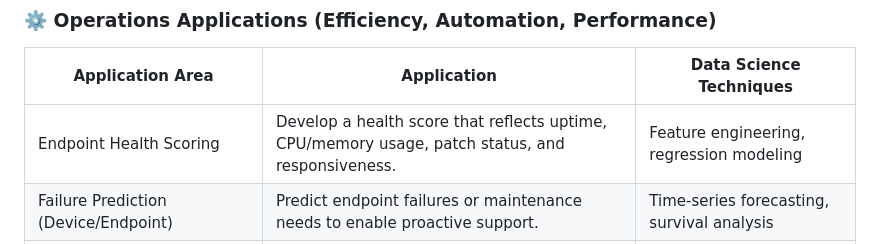
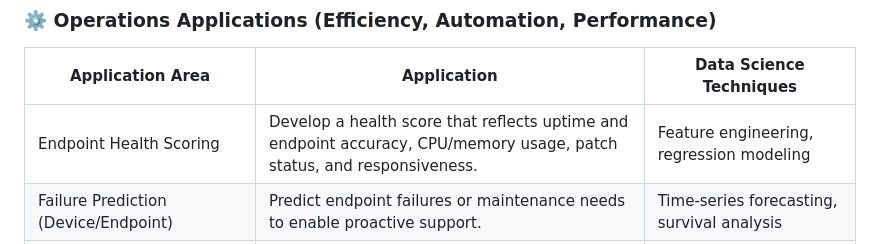
Before and after one commit to BubblyOrca/CVE_WMD, a Markdown page: README.md, the part around the change. Drawn GitHub-style.

```diff
--- a/README.md
+++ b/README.md
@@ -18,7 +18,7 @@ Security, Risk, Compliance, Efficiency, Automation, and Performance
 
 | Application Area                      | Application                                                                | Data Science Techniques                   |
 |--------------------------------------|---------------------------------------------------------------------------------------------|------------------------------------------------------------|
-| Endpoint Health Scoring              | Develop a health score that reflects uptime, CPU/memory usage, patch status, and responsiveness. | Feature engineering, regression modeling                   |
+| Endpoint Health Scoring              | Develop a health score that reflects uptime and endpoint accuracy, CPU/memory usage, patch status, and responsiveness. | Feature engineering, regression modeling                   |
 | Failure Prediction (Device/Endpoint) | Predict endpoint failures or maintenance needs to enable proactive support.                 | Time-series forecasting, survival analysis                 |
 | Automation Opportunity Discovery     | Identify repetitive tasks across MSP clients that could be automated.                       | Unsupervised learning, clustering, decision trees          |
 | Support Ticket Volume Forecasting    | Predict future ticket loads to optimize staffing and SLA adherence.                         | Time-series forecasting, Poisson models                    |
```
